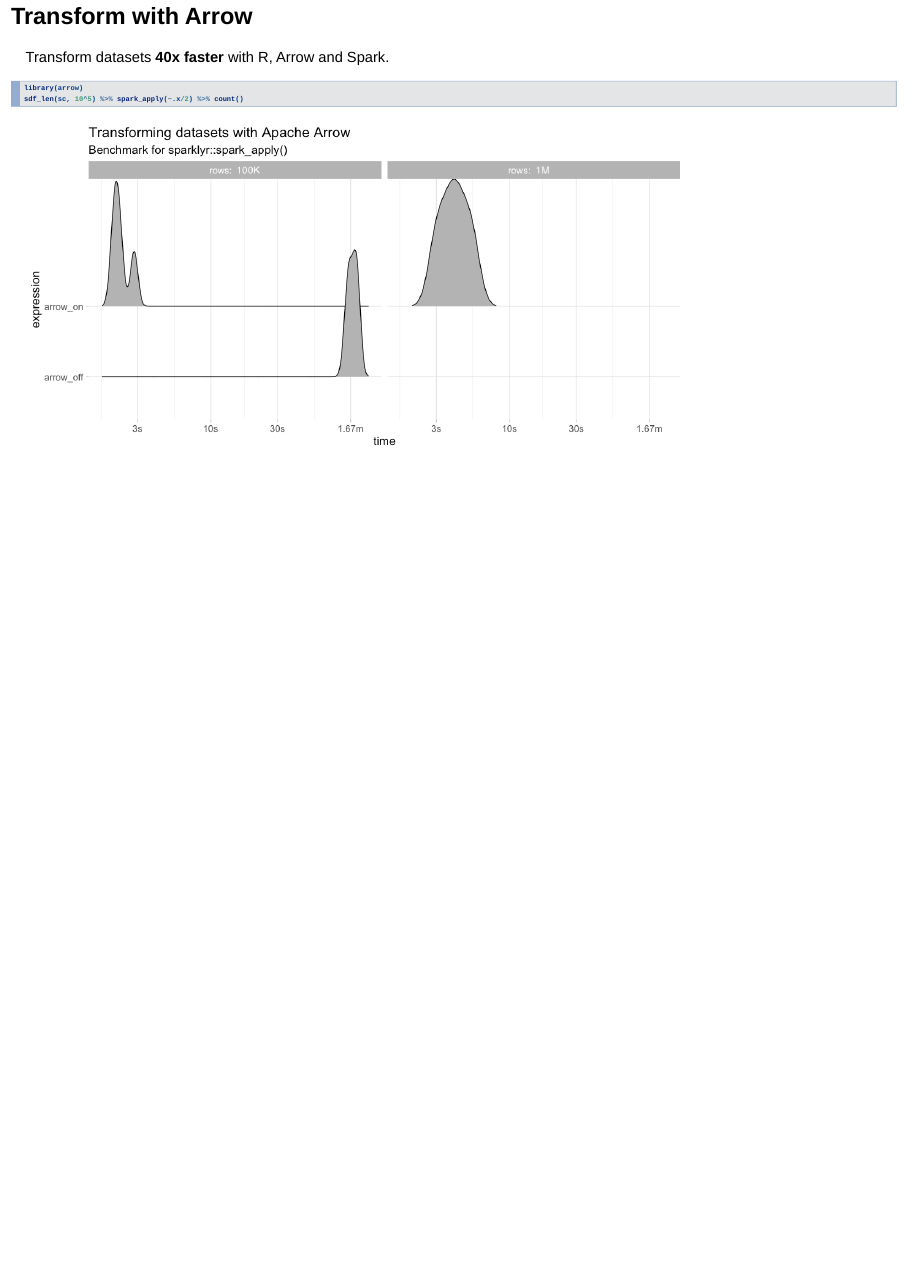
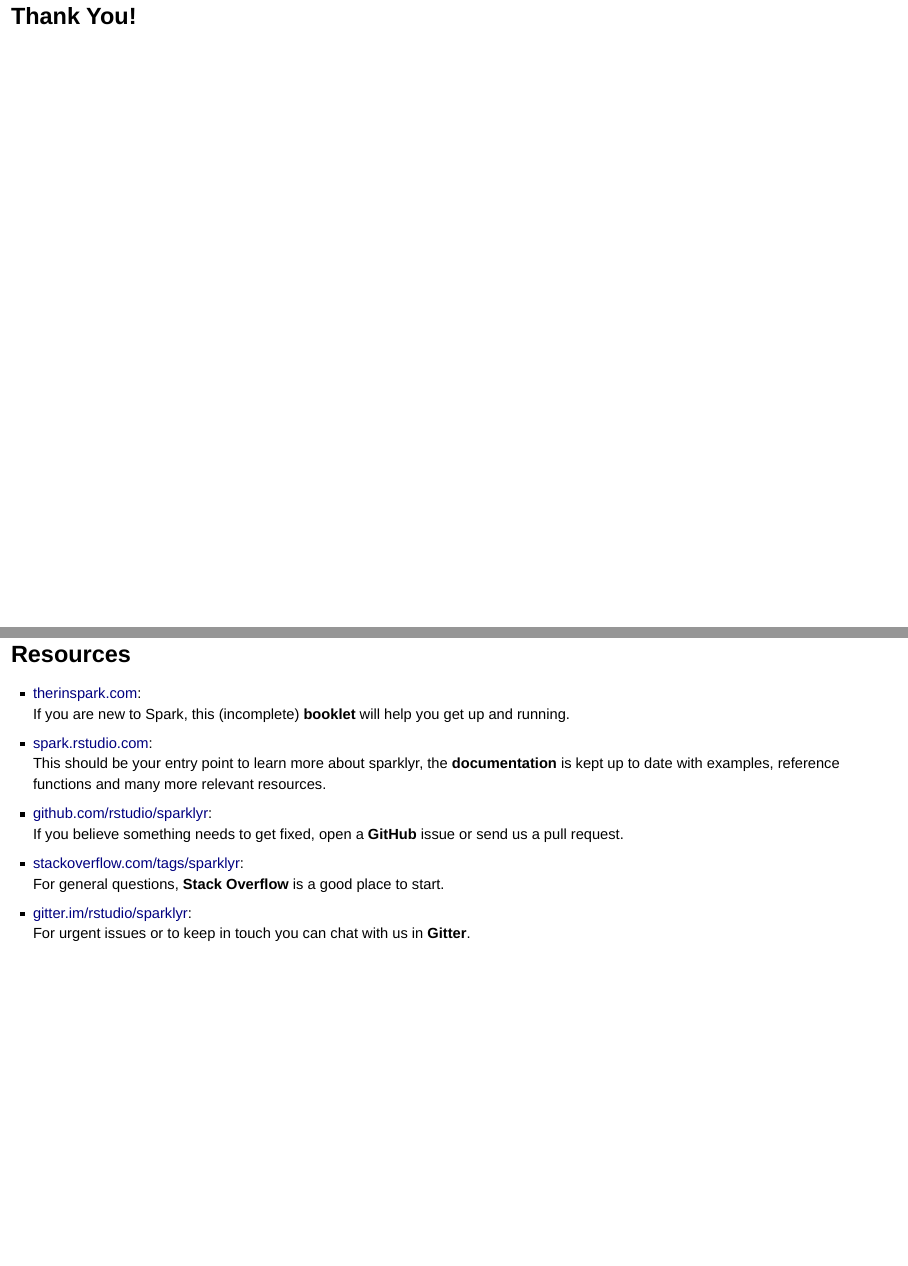
Before and after one commit to javierluraschi/talks, an R Markdown document (2019-05-31/scaling-spark-with-streams-and-arrow.Rmd): page 21 of 21 before the commit and pages 22 and 23 of 23 after it, the two joined at a grey line. Rendered offline with R 4.5, knitr and Pandoc, with nearby package versions; drawn as Slidy slides in place of the format the file asks for.

Commit message:
prepare sdss spark talk

````diff
--- a/2019-05-31/scaling-spark-with-streams-and-arrow.Rmd
+++ b/2019-05-31/scaling-spark-with-streams-and-arrow.Rmd
@@ -224,3 +223,13 @@
 ```
 
 ![](../2019-04-24/images/spark-r-arrow-transform.png)
+
+# Thank You!
+
+## Resources
+
+- <div class="highlight">[therinspark.com](http://therinspark.com):</div> If you are new to Spark, this (incomplete) **booklet** will help you get up and running.
+- <div class="highlight">[spark.rstudio.com](https://spark.rstudio.com):</div> This should be your entry point to learn more about sparklyr, the **documentation** is kept up to date with examples, reference functions and many more relevant resources.
+- <div class="highlight">[github.com/rstudio/sparklyr](https://github.com/rstudio/sparklyr):</div> If you believe something needs to get fixed, open a **GitHub** issue or send us a pull request.
+- <div class="highlight">[stackoverflow.com/tags/sparklyr](https://stackoverflow.com/tags/sparklyr):</div> For general questions, **Stack Overflow** is a good place to start.
+- <div class="highlight">[gitter.im/rstudio/sparklyr](https://gitter.im/rstudio/sparklyr):</div> For urgent issues or to keep in touch you can chat with us in **Gitter**.
--- a/2019-05-31/styles/reveal.css
+++ b/2019-05-31/styles/reveal.css
@@ -104,7 +104,7 @@
 
 .reveal h2.author,
 .reveal h3.date {
-  color: #FFF;
+
 }
 
 .slide-background {
````
Also changed, not shown: 2019-05-31/scaling-spark-with-streams-and-arrow.Rmd (3 more changed lines).
